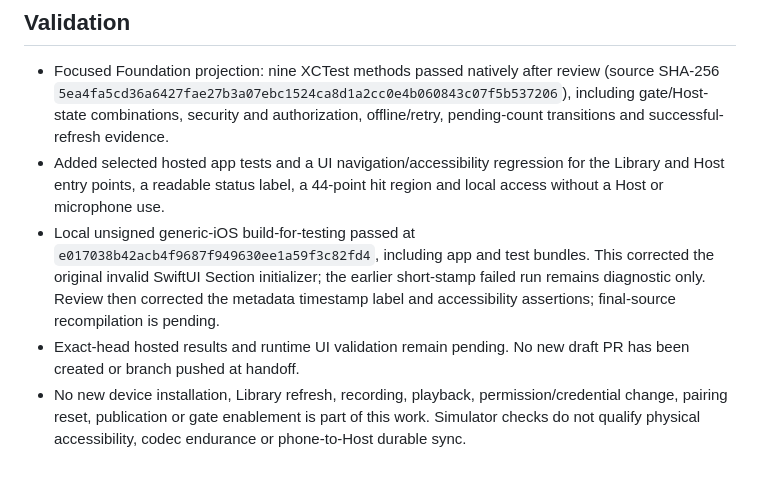
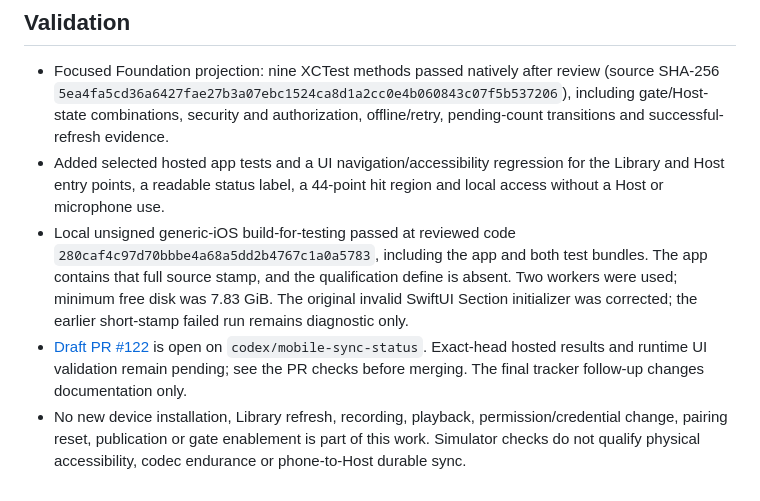
Before and after one commit to jkrack/Harc, a Markdown page: docs/evidence/2026-10-16-mobile-sync-status.md, the part around the change. Rendered like a GitHub page.

```diff
--- a/docs/evidence/2026-10-16-mobile-sync-status.md
+++ b/docs/evidence/2026-10-16-mobile-sync-status.md
@@ -17,6 +17,6 @@ Host Library metadata refresh and authenticated Host health checks are separate
 
 - Focused Foundation projection: nine XCTest methods passed natively after review (source SHA-256 `5ea4fa5cd36a6427fae27b3a07ebc1524ca8d1a2cc0e4b060843c07f5b537206`), including gate/Host-state combinations, security and authorization, offline/retry, pending-count transitions and successful-refresh evidence.
 - Added selected hosted app tests and a UI navigation/accessibility regression for the Library and Host entry points, a readable status label, a 44-point hit region and local access without a Host or microphone use.
-- Local unsigned generic-iOS build-for-testing passed at `e017038b42acb4f9687f949630ee1a59f3c82fd4`, including app and test bundles. This corrected the original invalid SwiftUI Section initializer; the earlier short-stamp failed run remains diagnostic only. Review then corrected the metadata timestamp label and accessibility assertions; final-source recompilation is pending.
-- Exact-head hosted results and runtime UI validation remain pending. No new draft PR has been created or branch pushed at handoff.
+- Local unsigned generic-iOS build-for-testing passed at reviewed code `280caf4c97d70bbbe4a68a5dd2b4767c1a0a5783`, including the app and both test bundles. The app contains that full source stamp, and the qualification define is absent. Two workers were used; minimum free disk was 7.83 GiB. The original invalid SwiftUI Section initializer was corrected; the earlier short-stamp failed run remains diagnostic only.
+- [Draft PR #122](https://github.com/jkrack/Harc/pull/122) is open on `codex/mobile-sync-status`. Exact-head hosted results and runtime UI validation remain pending; see the PR checks before merging. The final tracker follow-up changes documentation only.
 - No new device installation, Library refresh, recording, playback, permission/credential change, pairing reset, publication or gate enablement is part of this work. Simulator checks do not qualify physical accessibility, codec endurance or phone-to-Host durable sync.
```
Also changed, not shown: docs/plans/2026-10-14-iphone-companion-launch.md (+22 -20 lines).
